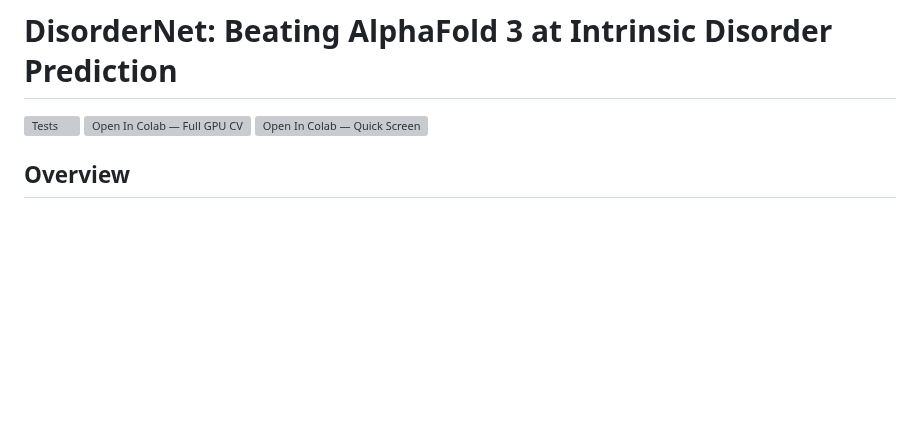
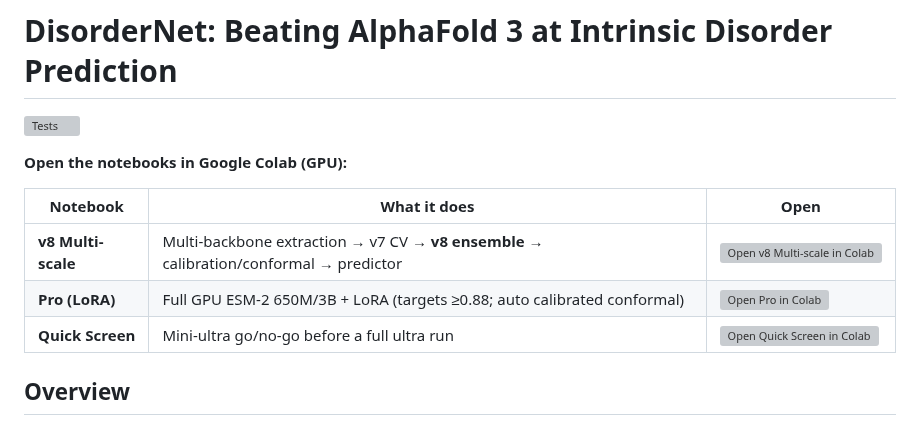
Before and after one commit to Tommaso-R-Marena/DisorderNet, a Markdown page: README.md, the part around the change. GitHub-like rendering; blank space fills up the shorter version; grey boxes are pictures that could not be loaded.

Commit message:
Embed labelled Colab badges (v8 Multi-scale, Pro, Quick Screen) in README
Co-authored-by: Tommaso R. Marena <marena@cua.edu>

```diff
--- a/README.md
+++ b/README.md
@@ -1,8 +1,14 @@
 # DisorderNet: Beating AlphaFold 3 at Intrinsic Disorder Prediction
 
 [![Tests](https://github.com/Tommaso-R-Marena/DisorderNet/actions/workflows/test.yml/badge.svg)](https://github.com/Tommaso-R-Marena/DisorderNet/actions/workflows/test.yml)
-[![Open In Colab — Full GPU CV](https://colab.research.google.com/assets/colab-badge.svg)](https://colab.research.google.com/github/Tommaso-R-Marena/DisorderNet/blob/master/colab/DisorderNet_Colab_Pro.ipynb)
-[![Open In Colab — Quick Screen](https://colab.research.google.com/assets/colab-badge.svg)](https://colab.research.google.com/github/Tommaso-R-Marena/DisorderNet/blob/master/colab/DisorderNet_Colab_QuickScreen.ipynb)
+
+**Open the notebooks in Google Colab (GPU):**
+
+| Notebook | What it does | Open |
+|----------|--------------|------|
+| **v8 Multi-scale** | Multi-backbone extraction → v7 CV → **v8 ensemble** → calibration/conformal → predictor | [![Open v8 Multi-scale in Colab](https://colab.research.google.com/assets/colab-badge.svg)](https://colab.research.google.com/github/Tommaso-R-Marena/DisorderNet/blob/master/colab/DisorderNet_Colab_v8_MultiScale.ipynb) |
+| **Pro (LoRA)** | Full GPU ESM-2 650M/3B + LoRA (targets ≥0.88; auto calibrated conformal) | [![Open Pro in Colab](https://colab.research.google.com/assets/colab-badge.svg)](https://colab.research.google.com/github/Tommaso-R-Marena/DisorderNet/blob/master/colab/DisorderNet_Colab_Pro.ipynb) |
+| **Quick Screen** | Mini-ultra go/no-go before a full ultra run | [![Open Quick Screen in Colab](https://colab.research.google.com/assets/colab-badge.svg)](https://colab.research.google.com/github/Tommaso-R-Marena/DisorderNet/blob/master/colab/DisorderNet_Colab_QuickScreen.ipynb) |
 
 ## Overview
 
```
